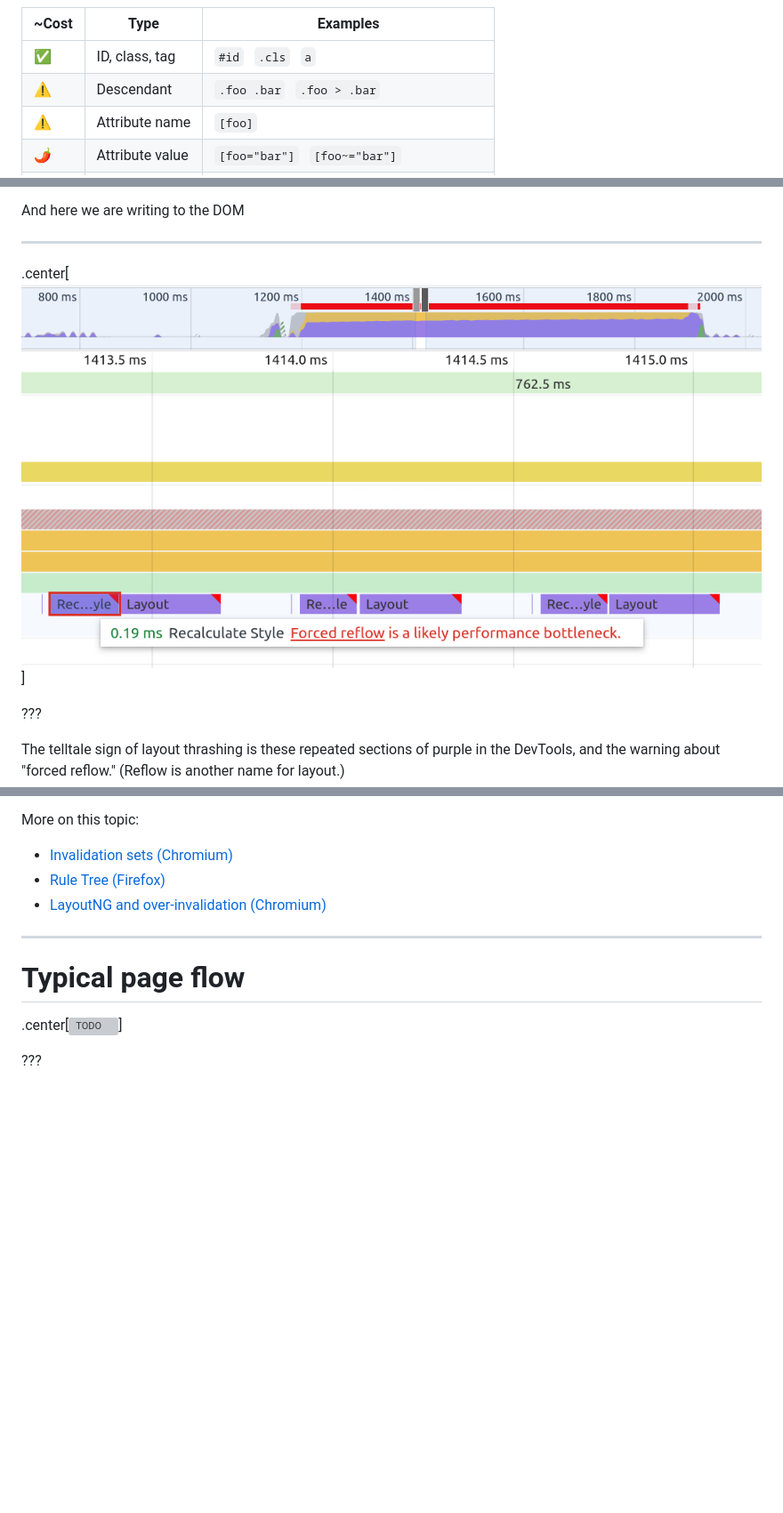
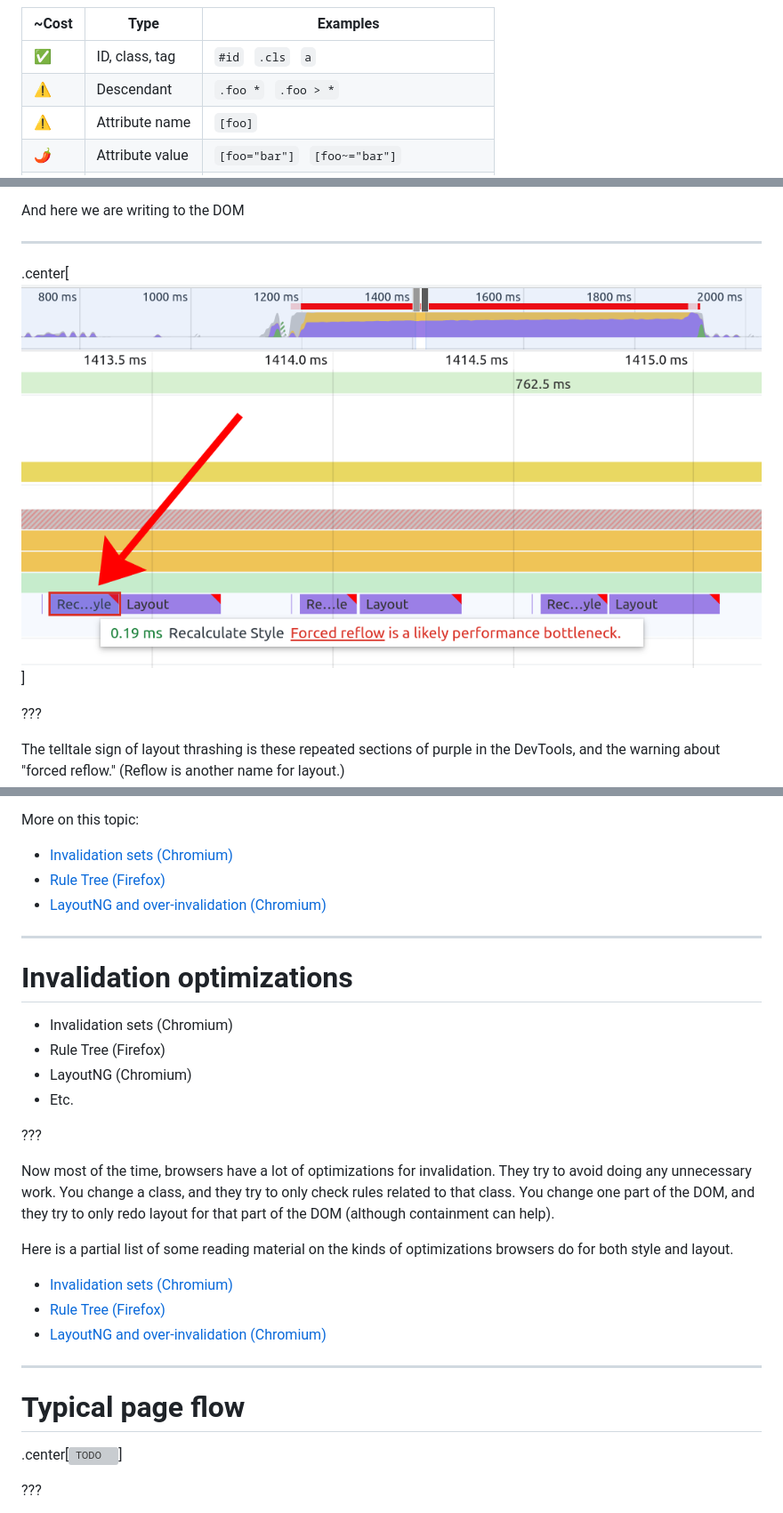
Before and after one commit to nolanlawson/css-talk-2022, a Markdown page: markdown.md, 3 parts joined by grey strips. Shown: that part at 89% size. Rendered like a GitHub page; pictures changed too: images/thrashing.png; blank space fills up the shorter version; grey boxes are pictures that could not be loaded.

Commit message:
tweak

```diff
--- a/markdown.md
+++ b/markdown.md
@@ -957,7 +957,7 @@ of these will probably not wreck your page's performance, but in aggregate, thes
 | ~Cost | Type       | Examples                                 |
 |--|-----------------|--------------------------------------------|
 | ✅ | ID, class, tag  | `#id`&nbsp;&nbsp;&nbsp;`.cls`&nbsp;&nbsp;&nbsp;`a`                         |
-| ⚠️| Descendant      | `.foo .bar`&nbsp;&nbsp;&nbsp;`.foo > .bar`                 |
+| ⚠️| Descendant      | `.foo *`&nbsp;&nbsp;&nbsp;`.foo > *`                 |
 | ⚠️| Attribute name  | `[foo]`                      |
 | 🌶️️| Attribute value | `[foo="bar"]`&nbsp;&nbsp;&nbsp;`[foo~="bar"]`              |
 | 🌶️ | Sibling         | `.foo ~ bar`&nbsp;&nbsp;&nbsp;`.foo + .bar`                |
@@ -1753,6 +1755,29 @@ More on this topic:
 
 ---
 
+# Invalidation optimizations
+
+- Invalidation sets (Chromium)
+- Rule Tree (Firefox)
+- LayoutNG (Chromium)
+- Etc.
+
+???
+
+Now most of the time, browsers have a lot of optimizations for invalidation. They try
+to avoid doing any unnecessary work. You change a class, and they try to only
+check rules related to that class. You change one part of the DOM, and they try to
+only redo layout for that part of the DOM (although containment can help).
+
+Here is a partial list of some reading material on the kinds of optimizations browsers
+do for both style and layout.
+
+- [Invalidation sets (Chromium)](https://chromium.googlesource.com/chromium/src/+/HEAD/third_party/blink/renderer/core/css/style-invalidation.md)
+- [Rule Tree (Firefox)](https://hacks.mozilla.org/2017/08/inside-a-super-fast-css-engine-quantum-css-aka-stylo/)
+- [LayoutNG and over-invalidation (Chromium)](https://developer.chrome.com/articles/layoutng/#over-invalidation-and-performance)
+
+---
+
 # Typical page flow
 
 .center[![TODO](./images/typical-flow.png)]
```
Also changed, not shown: other parts of markdown.md (+5 -2 lines).
